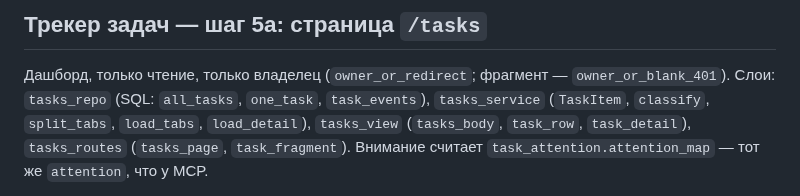
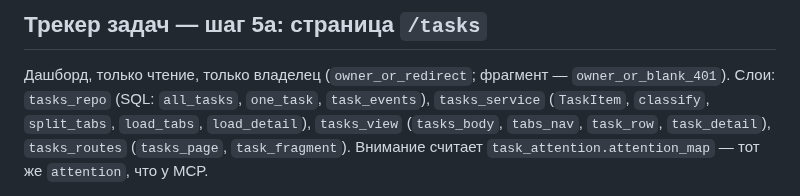
Before and after one commit to zapleoceo/muai, a Markdown page: vera3/docs/agent-room.md, the part around the change. Rendered like a GitHub page.

Commit message:
docs(room): tabs_nav для name-sync
Co-Authored-By: Claude Opus 5.5 <noreply@anthropic.com>

```diff
--- a/vera3/docs/agent-room.md
+++ b/vera3/docs/agent-room.md
@@ -278,7 +278,7 @@ bearer_token_env_var = "VERA_ROOM_TOKEN"
 
 Дашборд, только чтение, только владелец (`owner_or_redirect`; фрагмент — `owner_or_blank_401`).
 Слои: `tasks_repo` (SQL: `all_tasks`, `one_task`, `task_events`), `tasks_service` (`TaskItem`,
-`classify`, `split_tabs`, `load_tabs`, `load_detail`), `tasks_view` (`tasks_body`, `task_row`,
+`classify`, `split_tabs`, `load_tabs`, `load_detail`), `tasks_view` (`tasks_body`, `tabs_nav`, `task_row`,
 `task_detail`), `tasks_routes` (`tasks_page`, `task_fragment`). Внимание считает
 `task_attention.attention_map` — тот же `attention`, что у MCP.
 
```
